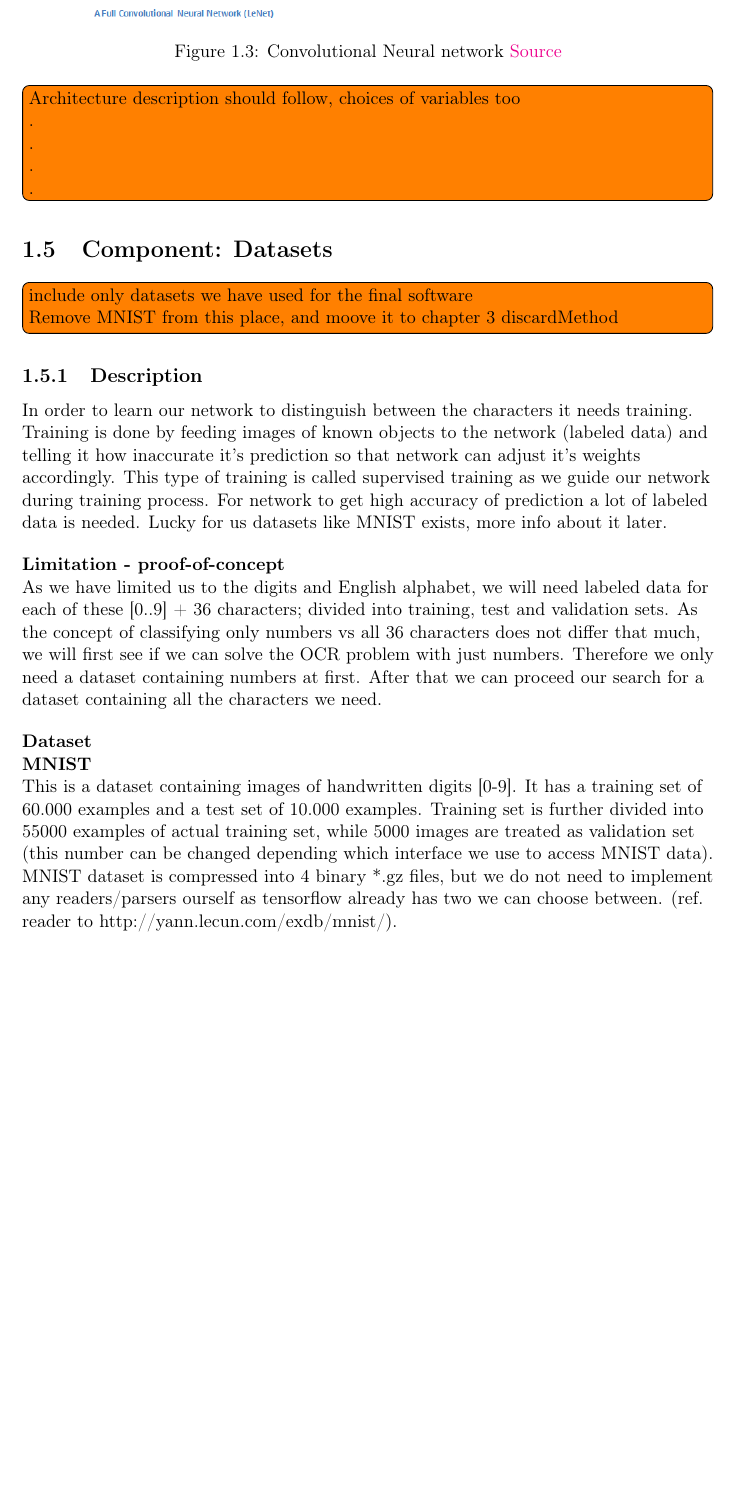
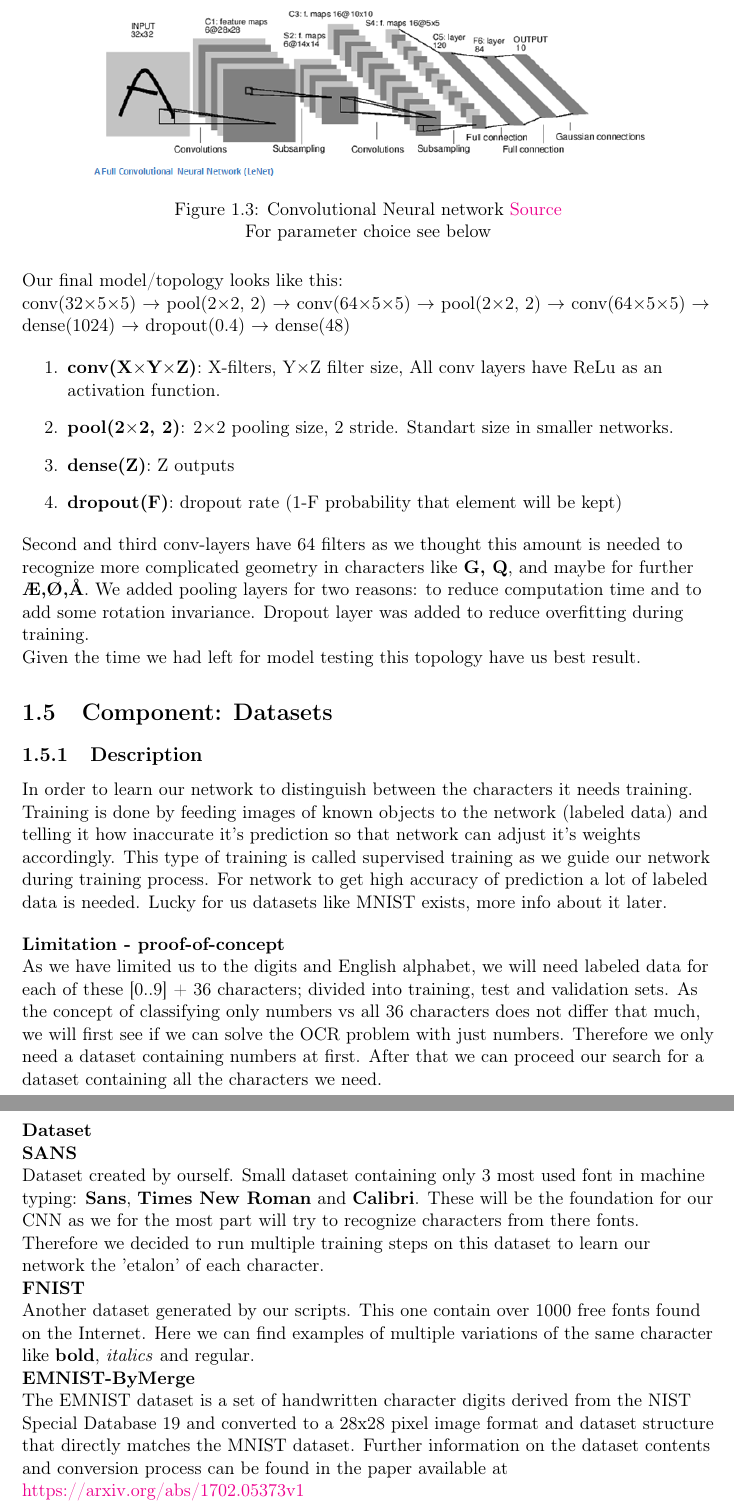
Before and after one commit to axcap/4690-p2018, a LaTeX thesis (doc/chapter_2_method.tex): part of page 5 of 5 before the commit and two parts of pages 5 and 6 of 6 after it, the two joined at a grey line, cut so that both start at the same text, the shorter picture padded with empty space. Compiled offline with pdfLaTeX.

Commit message:
CNN topology done

```diff
--- a/doc/chapter_2_method.tex
+++ b/doc/chapter_2_method.tex
@@ -154,24 +154,31 @@ And this gives us an image most likely to be correctly classified by our CNN. Th
 \begin{figure}[H]
   \centering
   \includegraphics[height=4cm]{res/LeNet.png}
-  \caption{Convolutional Neural network \href{https://adeshpande3.github.io/A-Beginner\%27s-Guide-To-Understanding-Convolutional-Neural-Networks/}{Source}}
+  \caption{Convolutional Neural network \href{https://adeshpande3.github.io/A-Beginner\%27s-Guide-To-Understanding-Convolutional-Neural-Networks/}{Source}\\
+  For parameter choice see below}
   \label{fig:CNN_architecture}
 \end{figure}
+\begin{flushleft}
+Our final model/topology looks like this:\\
+conv(32$\times$5$\times$5) $\rightarrow$ pool(2$\times$2, 2) $\rightarrow$ conv(64$\times$5$\times$5) $\rightarrow$ pool(2$\times$2, 2) $\rightarrow$ conv(64$\times$5$\times$5) $\rightarrow$ dense(1024) $\rightarrow$ dropout(0.4) $\rightarrow$ dense(48)
 
-\todo[inline]{Architecture description should follow, choices of variables too \\
-. \\
-. \\
-. \\
-. \\
-}
+\begin{enumerate}
+\item \textbf{conv(X$\times$Y$\times$Z)}: X-filters, Y$\times$Z filter size, All conv layers have ReLu as an activation function.
+\item \textbf{pool(2$\times$2, 2)}: 2$\times$2 pooling size, 2 stride. Standart size in smaller networks.
+\item \textbf{dense(Z)}: Z outputs
+\item \textbf{dropout(F)}: dropout rate (1-F probability that element will be kept)
+\end{enumerate}
+
+Second and third conv-layers have 64 filters as we thought this amount is needed to recognize more complicated geometry in characters like \textbf{G, Q}, and maybe for further \textbf{Æ,Ø,Å}.
+We added pooling layers for two reasons: to reduce computation time and to add some rotation invariance.
+Dropout layer was added to reduce overfitting during training.
+
+Given the time we had left for model testing this topology have us best result.
+\end{flushleft}
 
 
 \section{Component: Datasets}
 \label{Method:Datasets}
-
-\todo[inline]{include only datasets we have used for the final software \\
-Remove MNIST from this place, and moove it to chapter 3 discardMethod}
-
 \subsection{Description}
 
 \begin{flushleft}
@@ -186,9 +193,16 @@ Remove MNIST from this place, and moove it to chapter 3 discardMethod}
 
 \begin{flushleft}
   \textbf{Dataset} \\
-  \textbf{MNIST} \\
-  This is a dataset containing images of handwritten digits [0-9]. It has a training set of 60.000 examples and a test set of 10.000 examples. Training set is further divided into 55000 examples of actual training set, while 5000 images are treated as validation set (this number can be changed depending which interface we use to access MNIST data).
-  MNIST dataset is compressed into 4 binary *.gz files, but we do not need to implement any readers/parsers ourself as tensorflow already has two we can choose between.
-  (ref. reader to http://yann.lecun.com/exdb/mnist/).
+  \textbf{SANS} \\
+  Dataset created by ourself.
+  Small dataset containing only 3 most used font in machine typing:
+  \textbf{Sans}, \textbf{Times New Roman} and \textbf{Calibri}. These will be the foundation for our CNN as we for the most part will try to recognize characters from there fonts. Therefore we decided to run multiple training steps on this dataset to learn our network the 'etalon' of each character.
+
+  \textbf{FNIST} \\
+  Another dataset generated by our scripts. This one contain over 1000 free fonts found on the Internet. Here we can find examples of multiple variations of the  same character like \textbf{bold}, \textit{italics} and regular.
+
+  \textbf{EMNIST-ByMerge} \\
+  The EMNIST dataset is a set of handwritten character digits derived from the NIST Special Database 19  and converted to a 28x28 pixel image format and dataset structure that directly matches the MNIST dataset. Further information on the dataset contents and conversion process can be found in the paper available at \href{https://arxiv.org/abs/1702.05373v1}{https://arxiv.org/abs/1702.05373v1}
+
 \end{flushleft}
 \end{document}
```
Also changed, not shown: doc/chapter_3_discardMethod.tex (+0 -1 lines).
